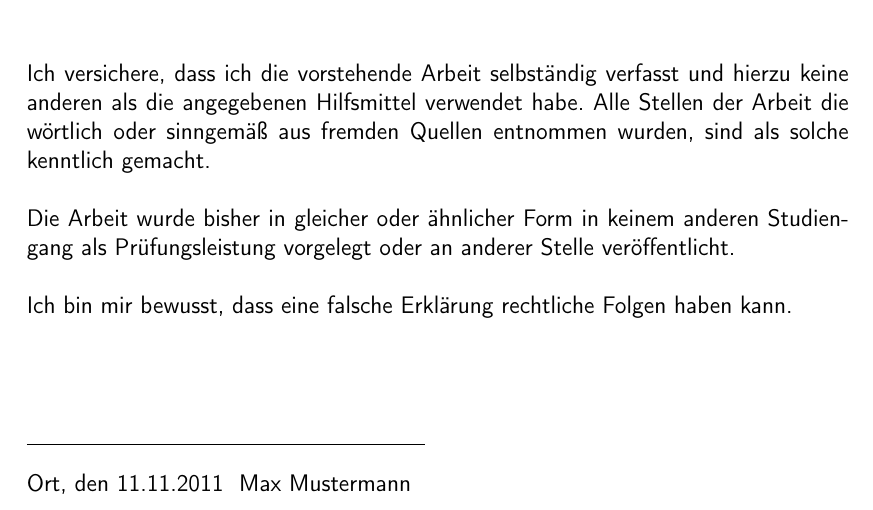
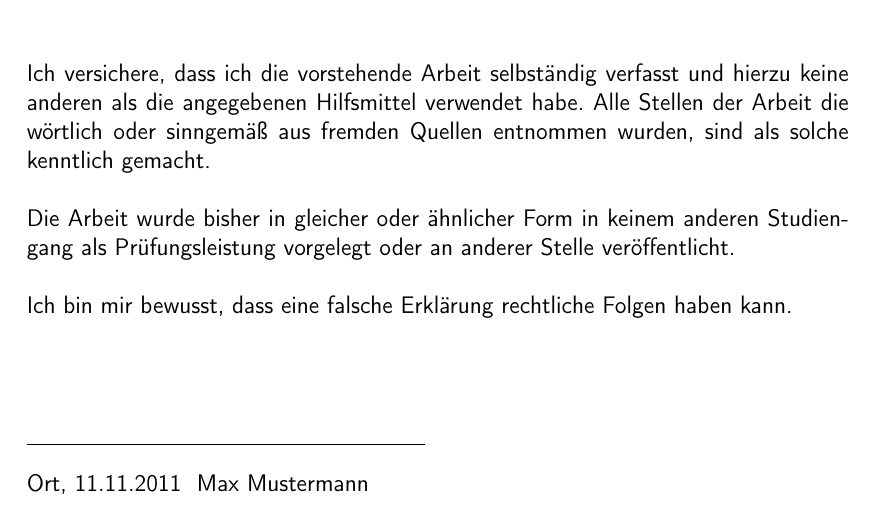
Before and after one commit to doofmars/latex-vorlage, a LaTeX thesis (src/main.tex, which reads src/content/framework/affirmation.tex): part of page 29 of 32, cut so that both start at the same text. Compiled offline with pdfLaTeX.

Commit message:
Update affirmation. Unterschriftszeile angepasst. 'den' wird heutzutage meistens nicht mehr genutzt. Nur noch: Ort, Datum

```diff
--- a/src/content/framework/affirmation.tex
+++ b/src/content/framework/affirmation.tex
@@ -16,4 +16,4 @@ Ich bin mir bewusst, dass eine falsche Erklärung rechtliche Folgen haben kann.
 
 \vspace*{1.5cm} \par
 \line(1,0){200} \par
-\docOrt, den  \docAbgabedatum ~~\docVorname~\docNachname
+\docOrt, \docAbgabedatum ~~\docVorname~\docNachname
```
